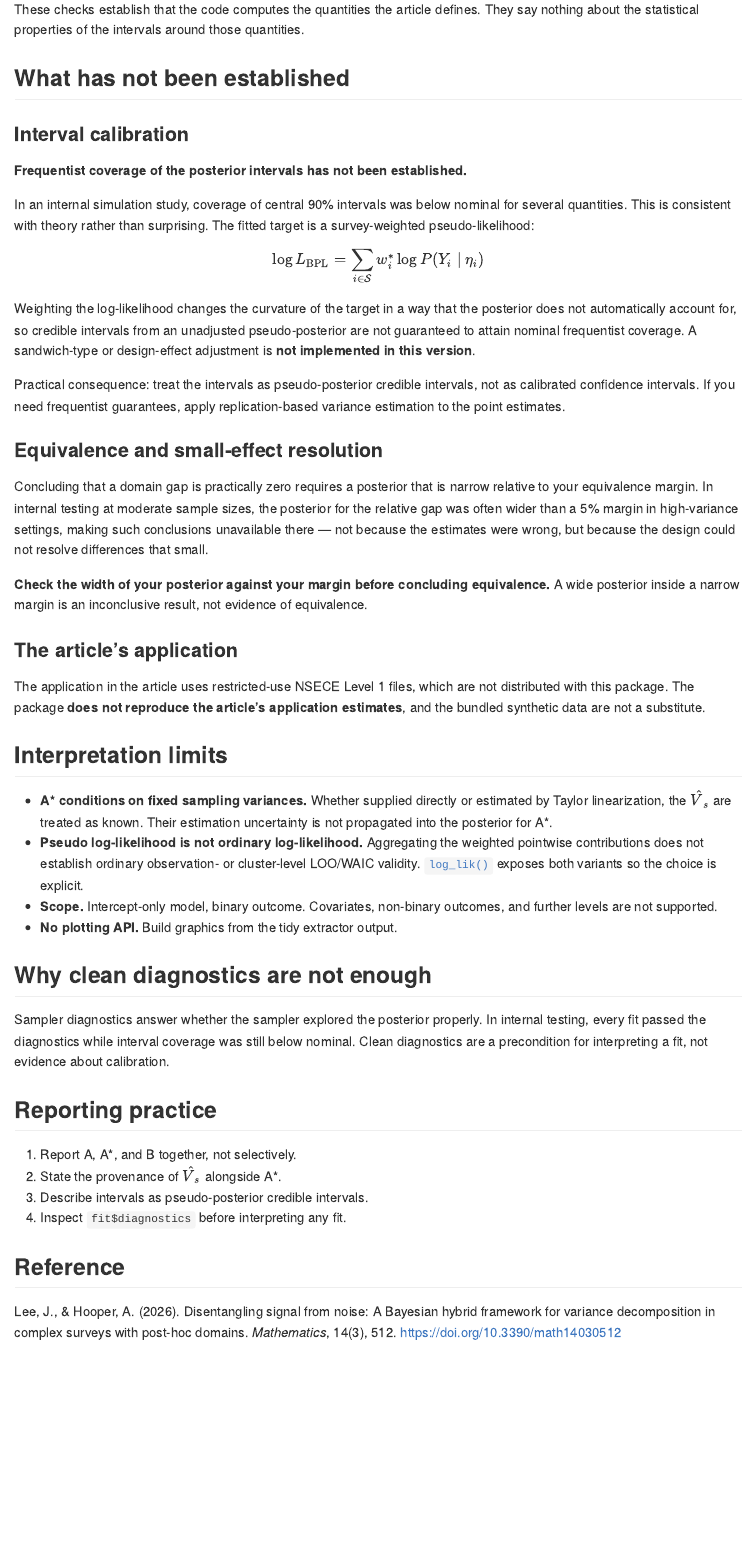
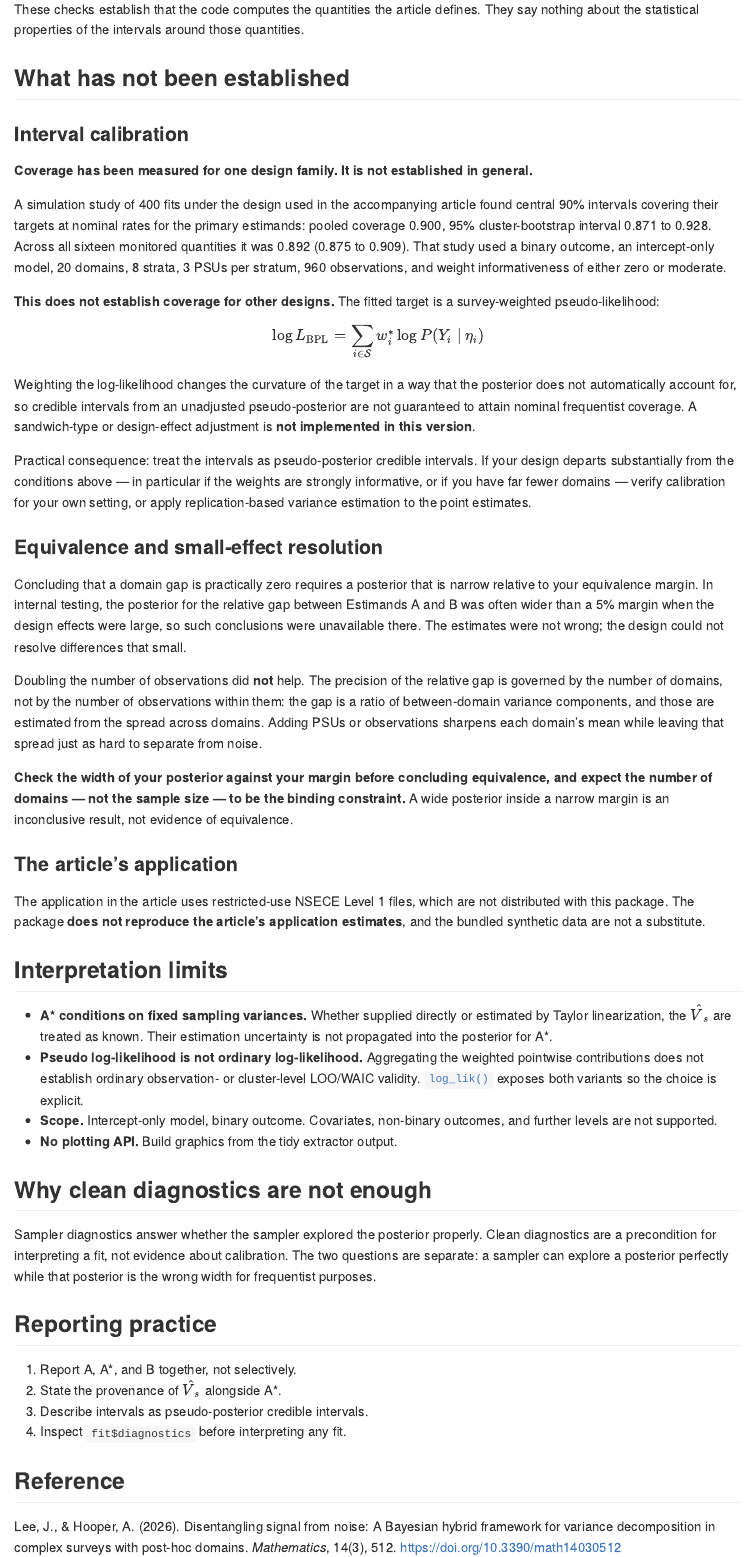
Before and after one commit to joonho112/bhfvar, an R Markdown document (vignettes/scientific-limitations.Rmd): the page in a window 1100 px wide, from 640 px down. The pictures show the output file docs/articles/scientific-limitations.md that the author committed with the source, drawn offline in the style of GitHub.

Commit message:
Report measured interval coverage in the scope and limitations documents
A simulation study of 400 fits under the design family used in the
accompanying article found central 90% intervals covering their targets at
nominal rates for the primary estimands: pooled coverage 0.900, with a 95%
cluster-bootstrap interval of 0.871 to 0.928. Across all sixteen monitored
quantities it was 0.892.

The previous text described coverage as below nominal. That came from a
smaller study of 24 fits whose cases had been selected for extreme gap
configurations, and whose significance test treated quantities computed from
the same fit as independent. It was not supported.

The limitations text now states the conditions under which coverage was
measured and continues to note that coverage is not established for other
designs and that no variance adjustment is implemented. Guidance on
equivalence is sharpened: the number of domains, not the number of
observations, is the binding constraint on resolving small gaps.

No change to the model, estimands, or API.

```diff
--- a/_pkgdown.yml
+++ b/_pkgdown.yml
@@ -110,7 +110,7 @@ reference:
 
 news:
   releases:
-    - text: "Version 0.5.0"
+    - text: "Version 0.5.1"
       href: news/index.html
 
 footer:
--- a/vignettes/scientific-limitations.Rmd
+++ b/vignettes/scientific-limitations.Rmd
@@ -36,11 +36,19 @@ around those quantities.
 
 ### Interval calibration
 
-**Frequentist coverage of the posterior intervals has not been established.**
+**Coverage has been measured for one design family. It is not established in
+general.**
 
-In an internal simulation study, coverage of central 90% intervals was below
-nominal for several quantities. This is consistent with theory rather than
-surprising. The fitted target is a survey-weighted pseudo-likelihood:
+A simulation study of 400 fits under the design used in the accompanying
+article found central 90% intervals covering their targets at nominal rates for
+the primary estimands: pooled coverage 0.900, 95% cluster-bootstrap interval
+0.871 to 0.928. Across all sixteen monitored quantities it was 0.892 (0.875 to
+0.909). That study used a binary outcome, an intercept-only model, 20 domains,
+8 strata, 3 PSUs per stratum, 960 observations, and weight informativeness of
+either zero or moderate.
+
+**This does not establish coverage for other designs.** The fitted target is a
+survey-weighted pseudo-likelihood:
 
 $$\log L_{\text{BPL}} = \sum_{i \in \mathcal{S}} w_i^* \log P(Y_i \mid \eta_i)$$
 
@@ -51,21 +59,31 @@ coverage. A sandwich-type or design-effect adjustment is **not implemented in
 this version**.
 
 Practical consequence: treat the intervals as pseudo-posterior credible
-intervals, not as calibrated confidence intervals. If you need frequentist
-guarantees, apply replication-based variance estimation to the point estimates.
+intervals. If your design departs substantially from the conditions above — in
+particular if the weights are strongly informative, or if you have far fewer
+domains — verify calibration for your own setting, or apply replication-based
+variance estimation to the point estimates.
 
 ### Equivalence and small-effect resolution
 
 Concluding that a domain gap is practically zero requires a posterior that is
-narrow relative to your equivalence margin. In internal testing at moderate
-sample sizes, the posterior for the relative gap was often wider than a 5%
-margin in high-variance settings, making such conclusions unavailable there —
-not because the estimates were wrong, but because the design could not resolve
-differences that small.
+narrow relative to your equivalence margin. In internal testing, the posterior
+for the relative gap between Estimands A and B was often wider than a 5% margin
+when the design effects were large, so such conclusions were unavailable there.
+The estimates were not wrong; the design could not resolve differences that
+small.
+
+Doubling the number of observations did **not** help. The precision of the
+relative gap is governed by the number of domains, not by the number of
+observations within them: the gap is a ratio of between-domain variance
+components, and those are estimated from the spread across domains. Adding
+PSUs or observations sharpens each domain's mean while leaving that spread
+just as hard to separate from noise.
 
 **Check the width of your posterior against your margin before concluding
-equivalence.** A wide posterior inside a narrow margin is an inconclusive
-result, not evidence of equivalence.
+equivalence, and expect the number of domains — not the sample size — to be the
+binding constraint.** A wide posterior inside a narrow margin is an
+inconclusive result, not evidence of equivalence.
 
 ### The article's application
 
@@ -90,9 +108,9 @@ substitute.
 ## Why clean diagnostics are not enough
 
 Sampler diagnostics answer whether the sampler explored the posterior properly.
-In internal testing, every fit passed the diagnostics while interval coverage
-was still below nominal. Clean diagnostics are a precondition for interpreting
-a fit, not evidence about calibration.
+Clean diagnostics are a precondition for interpreting a fit, not evidence about
+calibration. The two questions are separate: a sampler can explore a posterior
+perfectly while that posterior is the wrong width for frequentist purposes.
 
 ## Reporting practice
 
```
Also changed, not shown: NEWS.md (+24 -0 lines), R/bhfvar-package.R (+4 -5 lines), inst/validation/CLAIM-MATRIX.md (+1 -1 lines), inst/validation/SCIENTIFIC-LIMITATIONS.md (+21 -10 lines), README.md, docs/articles/scientific-limitations.md, docs/authors.md, docs/index.md, docs/llms.txt, docs/news/index.md, docs/pkgdown.yml, docs/reference/bhfvar-package.md, docs/search.json, 61 other files.
